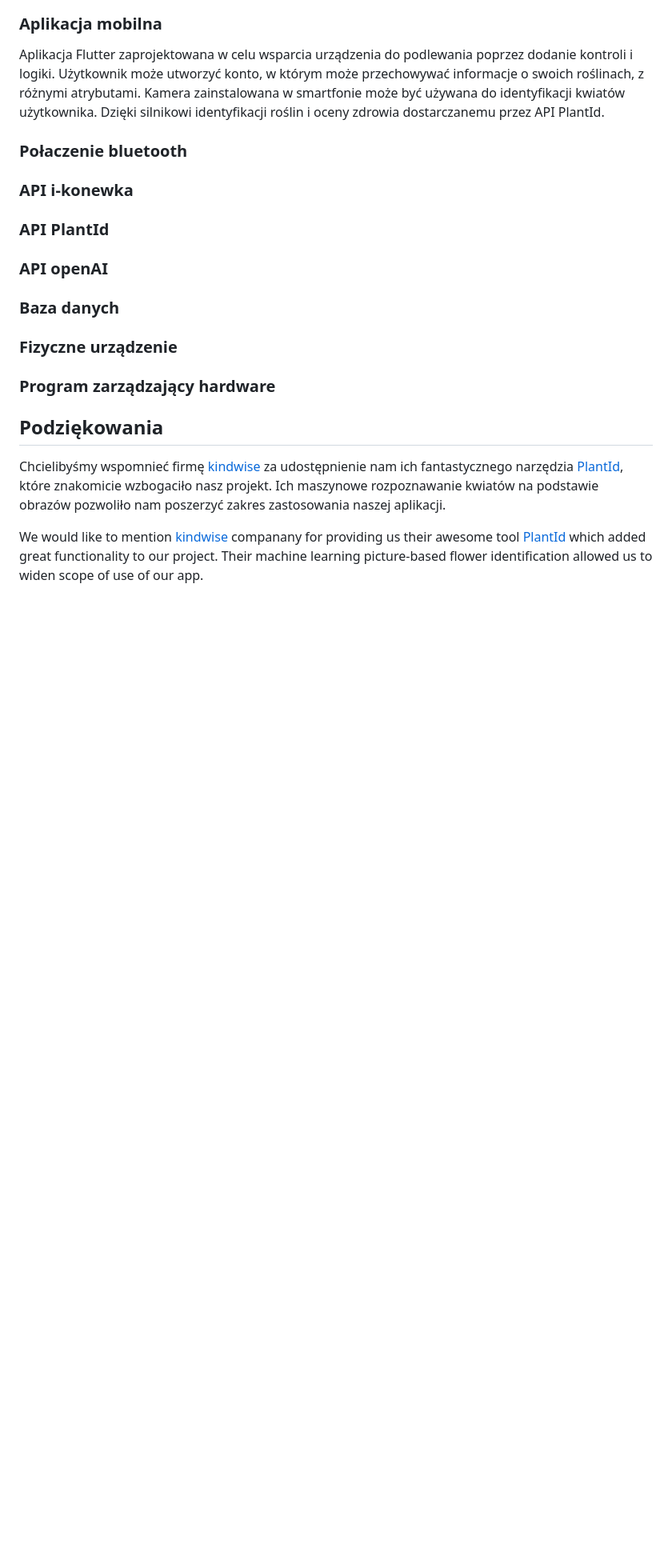
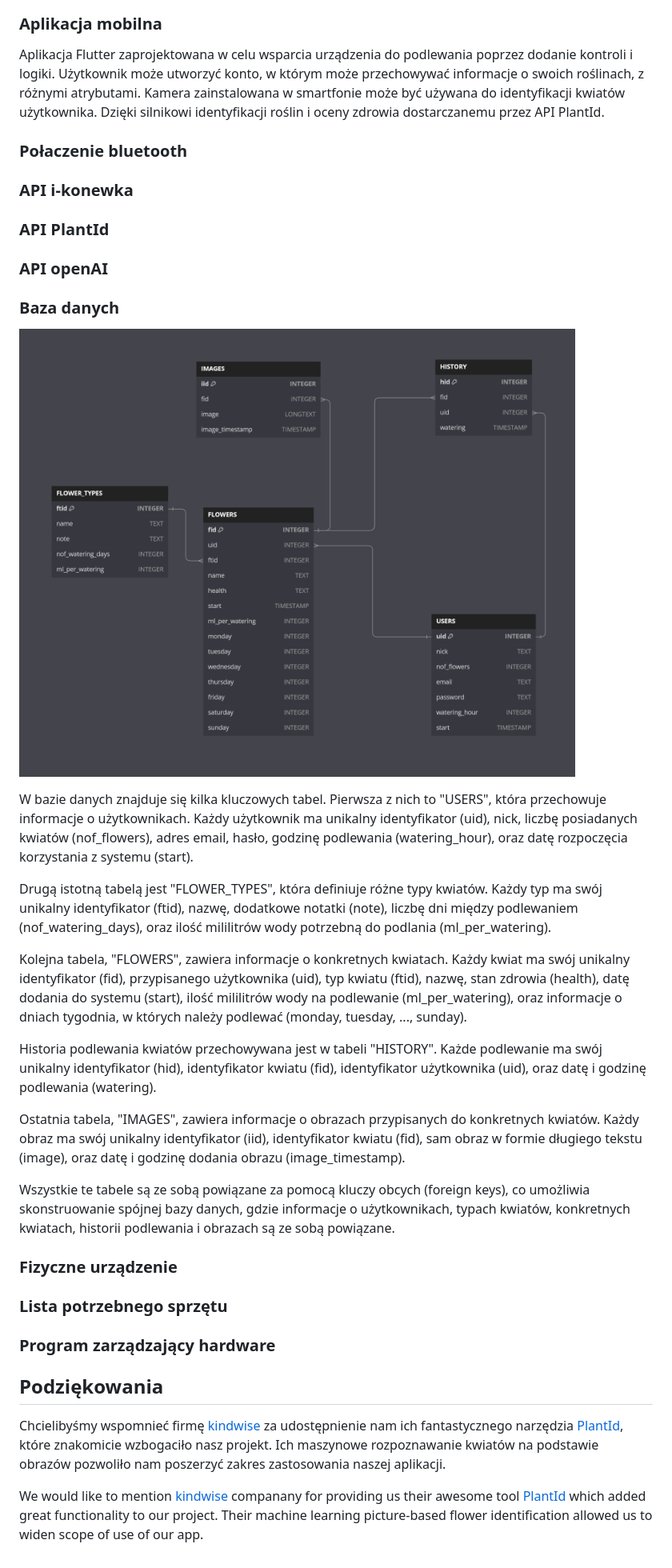
Before and after one commit to Flight3R/i-konewka, a Markdown page: README.md, the part around the change. Shown: that part at 80% size. GitHub-like rendering; pictures changed too: images/db_scheme.png (added); blank space fills up the shorter version.

Commit message:
database description

```diff
--- a/README.md
+++ b/README.md
@@ -26,7 +26,23 @@ Aplikacja Flutter zaprojektowana w celu wsparcia urządzenia do podlewania poprz
 
 ### Baza danych
 
+![plot](./images/db_scheme.png)
+
+W bazie danych znajduje się kilka kluczowych tabel. Pierwsza z nich to "USERS", która przechowuje informacje o użytkownikach. Każdy użytkownik ma unikalny identyfikator (uid), nick, liczbę posiadanych kwiatów (nof_flowers), adres email, hasło, godzinę podlewania (watering_hour), oraz datę rozpoczęcia korzystania z systemu (start).
+
+Drugą istotną tabelą jest "FLOWER_TYPES", która definiuje różne typy kwiatów. Każdy typ ma swój unikalny identyfikator (ftid), nazwę, dodatkowe notatki (note), liczbę dni między podlewaniem (nof_watering_days), oraz ilość mililitrów wody potrzebną do podlania (ml_per_watering).
+
+Kolejna tabela, "FLOWERS", zawiera informacje o konkretnych kwiatach. Każdy kwiat ma swój unikalny identyfikator (fid), przypisanego użytkownika (uid), typ kwiatu (ftid), nazwę, stan zdrowia (health), datę dodania do systemu (start), ilość mililitrów wody na podlewanie (ml_per_watering), oraz informacje o dniach tygodnia, w których należy podlewać (monday, tuesday, ..., sunday).
+
+Historia podlewania kwiatów przechowywana jest w tabeli "HISTORY". Każde podlewanie ma swój unikalny identyfikator (hid), identyfikator kwiatu (fid), identyfikator użytkownika (uid), oraz datę i godzinę podlewania (watering).
+
+Ostatnia tabela, "IMAGES", zawiera informacje o obrazach przypisanych do konkretnych kwiatów. Każdy obraz ma swój unikalny identyfikator (iid), identyfikator kwiatu (fid), sam obraz w formie długiego tekstu (image), oraz datę i godzinę dodania obrazu (image_timestamp).
+
+Wszystkie te tabele są ze sobą powiązane za pomocą kluczy obcych (foreign keys), co umożliwia skonstruowanie spójnej bazy danych, gdzie informacje o użytkownikach, typach kwiatów, konkretnych kwiatach, historii podlewania i obrazach są ze sobą powiązane.
+
 ### Fizyczne urządzenie
+
+### Lista potrzebnego sprzętu
 
 ### Program zarządzający hardware
 
```
